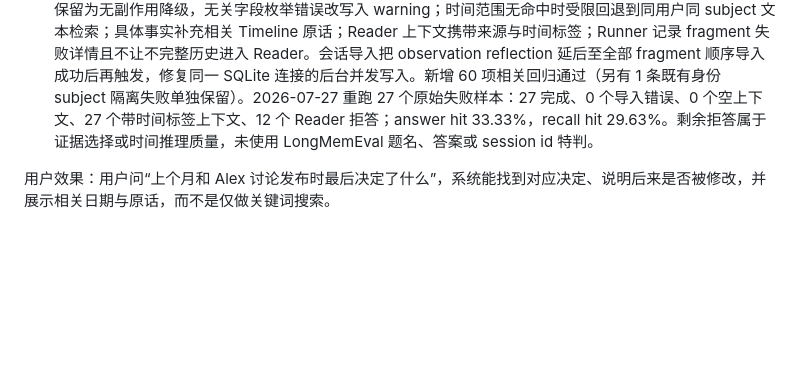
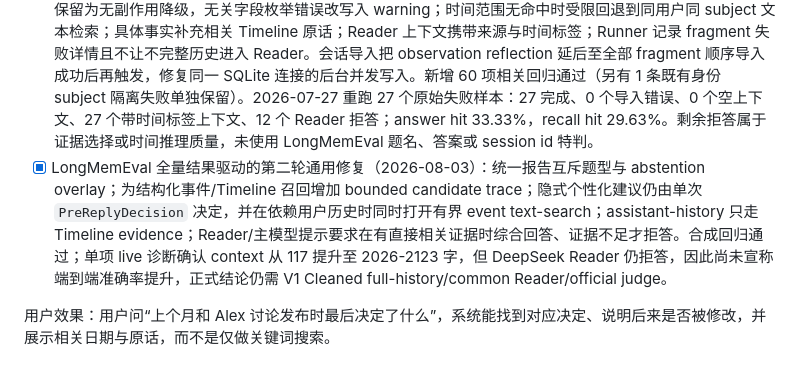
Before and after one commit to huyaokai-nreal/ai_glasses_memory_assistant, a Markdown page: PLANS.md, the part around the change. GitHub-like rendering; blank space fills up the shorter version.

Commit message:
docs(plans): record LongMemEval second-round findings

```diff
--- a/PLANS.md
+++ b/PLANS.md
@@ -272,6 +272,7 @@ curl http://127.0.0.1:8765/api/audio/capabilities
 - [x] LongMemEval 可恢复逐题诊断（2026-07-28）：runner 现为每题原子保存完整结果/debug、脱敏 audit、脱敏 SQLite 证据、离线阶段分类和受限候选排序追踪；`--resume` 仅在数据集、非密钥配置、选择顺序和源码快照完全一致时跳过已完成题，原两字段 evaluator JSONL 不会重复。`--max-new-cases` 可让自动化每次只执行一条未完成题而不改变同一 manifest。候选追踪只记录已有有界候选的 ID/分数/筛选原因，不改变召回或 Reader 输入；分类器只位于 `evals`，不参与生产请求。下一步运行新的固定快照 30 条偏好诊断，整轮结束后才根据通用合成回归决定是否实施一个生产修复。
 - [x] LongMemEval 单次 PreReplyDecision 兼容与完整偏好诊断（2026-07-29）：修正离线分类只读取最终 planner flags，避免把 `skipped_by_planner` debug 字典误判为已召回；仅对高置信 `mixed`、self profile、主 LLM 回复且多个 recall 枚举非法的决策，恢复现有 `recall/profile/summary` 契约，明确 `none` 不覆盖。非 benchmark 回归覆盖饮食限制/午餐建议、工作偏好/会议建议、普通建议零召回、跨用户隔离和有界候选追踪。完整 Oracle 偏好切片 30/30 完成、0 运行失败，但本地 answer hit `1/30 -> 0/30`、recall hit `1/30 -> 1/30`、空上下文 `13 -> 18`、平均 `136.75s -> 137.55s`，且恢复逻辑触发 `0/30`；因此不能宣称改善。校正后为 13 条 routing miss、5 条空路由 coverage loss、12 条证据不足，下一步只审计同一次 `PreReplyDecision` 如何判断隐式个性化建议，禁止新增第二 planner、隐藏召回回退或 benchmark 特判。
 - [x] 依据 `longmemeval_oracle_20260727_102934` 的失败样本修复通用复合记忆召回：低置信且只读的召回决策保留为无副作用降级，无关字段枚举错误改写入 warning；时间范围无命中时受限回退到同用户同 subject 文本检索；具体事实补充相关 Timeline 原话；Reader 上下文携带来源与时间标签；Runner 记录 fragment 失败详情且不让不完整历史进入 Reader。会话导入把 observation reflection 延后至全部 fragment 顺序导入成功后再触发，修复同一 SQLite 连接的后台并发写入。新增 60 项相关回归通过（另有 1 条既有身份 subject 隔离失败单独保留）。2026-07-27 重跑 27 个原始失败样本：27 完成、0 个导入错误、0 个空上下文、27 个带时间标签上下文、12 个 Reader 拒答；answer hit 33.33%，recall hit 29.63%。剩余拒答属于证据选择或时间推理质量，未使用 LongMemEval 题名、答案或 session id 特判。
+- [x] LongMemEval 全量结果驱动的第二轮通用修复（2026-08-03）：统一报告互斥题型与 abstention overlay；为结构化事件/Timeline 召回增加 bounded candidate trace；隐式个性化建议仍由单次 `PreReplyDecision` 决定，并在依赖用户历史时同时打开有界 event text-search；assistant-history 只走 Timeline evidence；Reader/主模型提示要求在有直接相关证据时综合回答、证据不足才拒答。合成回归通过；单项 live 诊断确认 context 从 117 提升至 2026-2123 字，但 DeepSeek Reader 仍拒答，因此尚未宣称端到端准确率提升，正式结论仍需 V1 Cleaned full-history/common Reader/official judge。
 
 用户效果：用户问“上个月和 Alex 讨论发布时最后决定了什么”，系统能找到对应决定、说明后来是否被修改，并展示相关日期与原话，而不是仅做关键词搜索。
 
```
